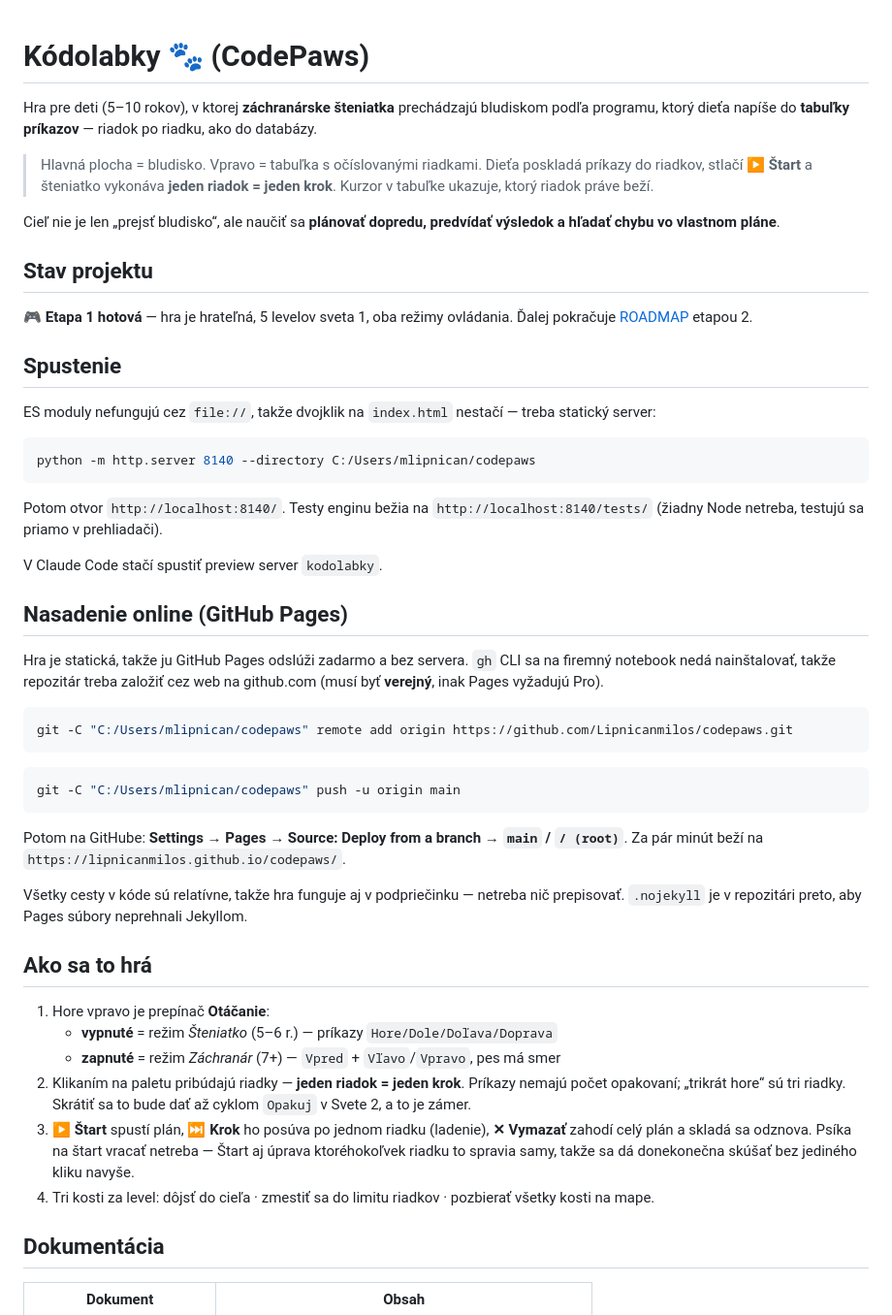
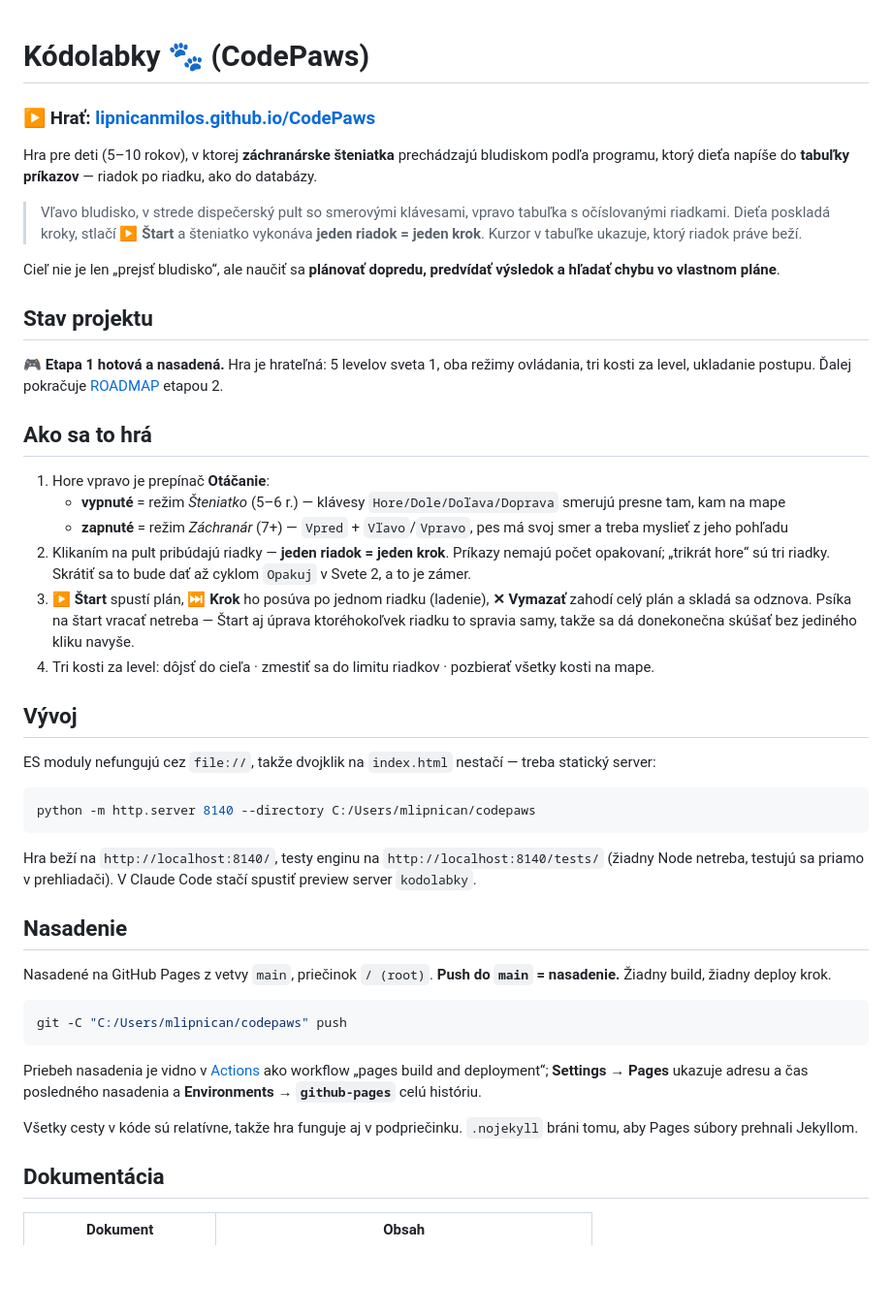
Before and after one commit to Lipnicanmilos/CodePaws, a Markdown page: README.md, the part around one of its changes. Shown at 97% size. Rendered like a GitHub page; blank space fills up the shorter version.

Commit message:
README: hra je nasadena na GitHub Pages
Odkaz na hratelnu verziu hore, sekcia Nasadenie s tym, kde sledovat build,
aktualizovane ovladanie (pult, jeden riadok jeden krok, Vymazat) a novy
popis vzhladu a pisma.

Co-Authored-By: Claude Opus 5 <noreply@anthropic.com>

````diff
--- a/README.md
+++ b/README.md
@@ -1,22 +1,43 @@
 # Kódolabky 🐾 (CodePaws)
+
+### ▶ Hrať: **[lipnicanmilos.github.io/CodePaws](https://lipnicanmilos.github.io/CodePaws/)**
 
 Hra pre deti (5–10 rokov), v ktorej **záchranárske šteniatka** prechádzajú bludiskom
 podľa programu, ktorý dieťa napíše do **tabuľky príkazov** — riadok po riadku,
 ako do databázy.
 
-> Hlavná plocha = bludisko. Vpravo = tabuľka s očíslovanými riadkami.
-> Dieťa poskladá príkazy do riadkov, stlačí **▶ Štart** a šteniatko vykonáva
-> **jeden riadok = jeden krok**. Kurzor v tabuľke ukazuje, ktorý riadok práve beží.
+> Vľavo bludisko, v strede dispečerský pult so smerovými klávesami, vpravo tabuľka
+> s očíslovanými riadkami. Dieťa poskladá kroky, stlačí **▶ Štart** a šteniatko
+> vykonáva **jeden riadok = jeden krok**. Kurzor v tabuľke ukazuje, ktorý riadok
+> práve beží.
 
 Cieľ nie je len „prejsť bludisko“, ale naučiť sa **plánovať dopredu, predvídať výsledok
 a hľadať chybu vo vlastnom pláne**.
 
 ## Stav projektu
 
-🎮 **Etapa 1 hotová** — hra je hrateľná, 5 levelov sveta 1, oba režimy ovládania.
-Ďalej pokračuje [ROADMAP](docs/ROADMAP.md) etapou 2.
+🎮 **Etapa 1 hotová a nasadená.** Hra je hrateľná: 5 levelov sveta 1, oba režimy
+ovládania, tri kosti za level, ukladanie postupu. Ďalej pokračuje
+[ROADMAP](docs/ROADMAP.md) etapou 2.
 
-## Spustenie
+## Ako sa to hrá
+
+1. Hore vpravo je prepínač **Otáčanie**:
+   - **vypnuté** = režim *Šteniatko* (5–6 r.) — klávesy `Hore/Dole/Doľava/Doprava`
+     smerujú presne tam, kam na mape
+   - **zapnuté** = režim *Záchranár* (7+) — `Vpred` + `Vľavo`/`Vpravo`, pes má svoj
+     smer a treba myslieť z jeho pohľadu
+2. Klikaním na pult pribúdajú riadky — **jeden riadok = jeden krok**. Príkazy nemajú
+   počet opakovaní; „trikrát hore“ sú tri riadky. Skrátiť sa to bude dať až cyklom
+   `Opakuj` v Svete 2, a to je zámer.
+3. **▶ Štart** spustí plán, **⏭ Krok** ho posúva po jednom riadku (ladenie),
+   **✕ Vymazať** zahodí celý plán a skladá sa odznova.
+   Psíka na štart vracať netreba — Štart aj úprava ktoréhokoľvek riadku to spravia
+   samy, takže sa dá donekonečna skúšať bez jediného kliku navyše.
+4. Tri kosti za level: dôjsť do cieľa · zmestiť sa do limitu riadkov ·
+   pozbierať všetky kosti na mape.
+
+## Vývoj
 
 ES moduly nefungujú cez `file://`, takže dvojklik na `index.html` nestačí —
 treba statický server:
@@ -25,46 +46,25 @@ treba statický server:
 python -m http.server 8140 --directory C:/Users/mlipnican/codepaws
 ```
 
-Potom otvor `http://localhost:8140/`. Testy enginu bežia na
-`http://localhost:8140/tests/` (žiadny Node netreba, testujú sa priamo v prehliadači).
-
+Hra beží na `http://localhost:8140/`, testy enginu na `http://localhost:8140/tests/`
+(žiadny Node netreba, testujú sa priamo v prehliadači).
 V Claude Code stačí spustiť preview server `kodolabky`.
 
-## Nasadenie online (GitHub Pages)
+## Nasadenie
 
-Hra je statická, takže ju GitHub Pages odslúži zadarmo a bez servera.
-`gh` CLI sa na firemný notebook nedá nainštalovať, takže repozitár treba
-založiť cez web na github.com (musí byť **verejný**, inak Pages vyžadujú Pro).
+Nasadené na GitHub Pages z vetvy `main`, priečinok `/ (root)`.
+**Push do `main` = nasadenie.** Žiadny build, žiadny deploy krok.
 
 ```bash
-git -C "C:/Users/mlipnican/codepaws" remote add origin https://github.com/Lipnicanmilos/codepaws.git
+git -C "C:/Users/mlipnican/codepaws" push
 ```
 
-```bash
-git -C "C:/Users/mlipnican/codepaws" push -u origin main
-```
+Priebeh nasadenia je vidno v [Actions](https://github.com/Lipnicanmilos/CodePaws/actions)
+ako workflow „pages build and deployment“; **Settings → Pages** ukazuje adresu
+a čas posledného nasadenia a **Environments → `github-pages`** celú históriu.
 
-Potom na GitHube: **Settings → Pages → Source: Deploy from a branch → `main` / `/ (root)`**.
-Za pár minút beží na `https://lipnicanmilos.github.io/codepaws/`.
-
-Všetky cesty v kóde sú relatívne, takže hra funguje aj v podpriečinku — netreba
-nič prepisovať. `.nojekyll` je v repozitári preto, aby Pages súbory neprehnali
-Jekyllom.
-
-## Ako sa to hrá
-
-1. Hore vpravo je prepínač **Otáčanie**:
-   - **vypnuté** = režim *Šteniatko* (5–6 r.) — príkazy `Hore/Dole/Doľava/Doprava`
-   - **zapnuté** = režim *Záchranár* (7+) — `Vpred` + `Vľavo`/`Vpravo`, pes má smer
-2. Klikaním na paletu pribúdajú riadky — **jeden riadok = jeden krok**. Príkazy
-   nemajú počet opakovaní; „trikrát hore“ sú tri riadky. Skrátiť sa to bude dať
-   až cyklom `Opakuj` v Svete 2, a to je zámer.
-3. **▶ Štart** spustí plán, **⏭ Krok** ho posúva po jednom riadku (ladenie),
-   **✕ Vymazať** zahodí celý plán a skladá sa odznova.
-   Psíka na štart vracať netreba — Štart aj úprava ktoréhokoľvek riadku to
-   spravia samy, takže sa dá donekonečna skúšať bez jediného kliku navyše.
-4. Tri kosti za level: dôjsť do cieľa · zmestiť sa do limitu riadkov ·
-   pozbierať všetky kosti na mape.
+Všetky cesty v kóde sú relatívne, takže hra funguje aj v podpriečinku.
+`.nojekyll` bráni tomu, aby Pages súbory prehnali Jekyllom.
 
 ## Dokumentácia
 
````
Also changed, not shown: other parts of README.md (+11 -4 lines).
